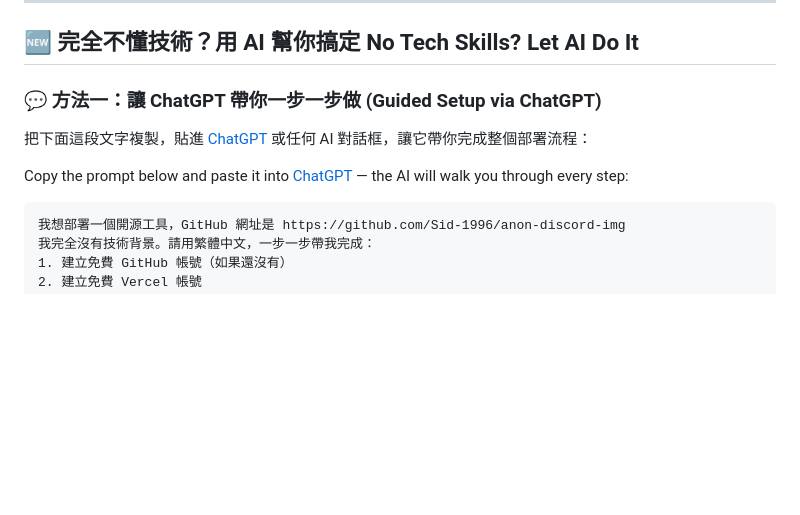
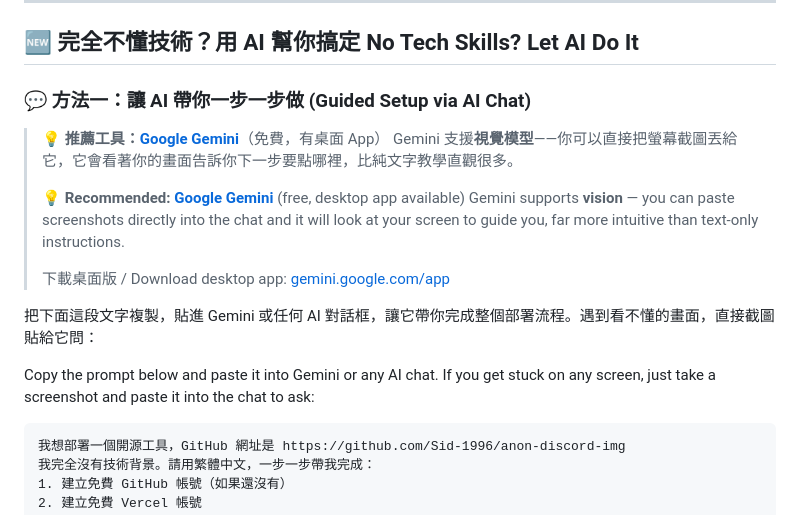
Before and after one commit to Sid-1996/anon-discord-img, a Markdown page: README.md, the part around the change. Rendered like a GitHub page; blank space fills up the shorter version.

Commit message:
docs: recommend Google Gemini with vision for non-technical guided setup

````diff
--- a/README.md
+++ b/README.md
@@ -9,11 +9,19 @@
 
 ## 🆕 完全不懂技術？用 AI 幫你搞定 No Tech Skills? Let AI Do It
 
-### 💬 方法一：讓 ChatGPT 帶你一步一步做 (Guided Setup via ChatGPT)
+### 💬 方法一：讓 AI 帶你一步一步做 (Guided Setup via AI Chat)
 
-把下面這段文字複製，貼進 [ChatGPT](https://chat.openai.com) 或任何 AI 對話框，讓它帶你完成整個部署流程：
+> 💡 **推薦工具：[Google Gemini](https://gemini.google.com/app)**（免費，有桌面 App）
+> Gemini 支援**視覺模型**——你可以直接把螢幕截圖丟給它，它會看著你的畫面告訴你下一步要點哪裡，比純文字教學直觀很多。
+>
+> 💡 **Recommended: [Google Gemini](https://gemini.google.com/app)** (free, desktop app available)
+> Gemini supports **vision** — you can paste screenshots directly into the chat and it will look at your screen to guide you, far more intuitive than text-only instructions.
+>
+> 下載桌面版 / Download desktop app: [gemini.google.com/app](https://gemini.google.com/app)
 
-Copy the prompt below and paste it into [ChatGPT](https://chat.openai.com) — the AI will walk you through every step:
+把下面這段文字複製，貼進 Gemini 或任何 AI 對話框，讓它帶你完成整個部署流程。遇到看不懂的畫面，直接截圖貼給它問：
+
+Copy the prompt below and paste it into Gemini or any AI chat. If you get stuck on any screen, just take a screenshot and paste it into the chat to ask:
 
 ```
 我想部署一個開源工具，GitHub 網址是 https://github.com/Sid-1996/anon-discord-img
````
